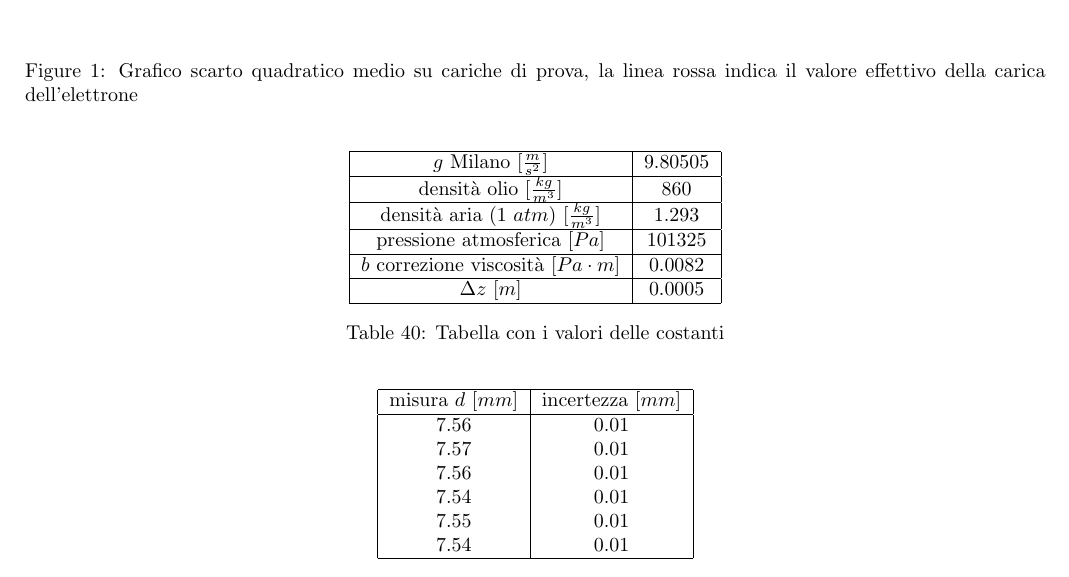
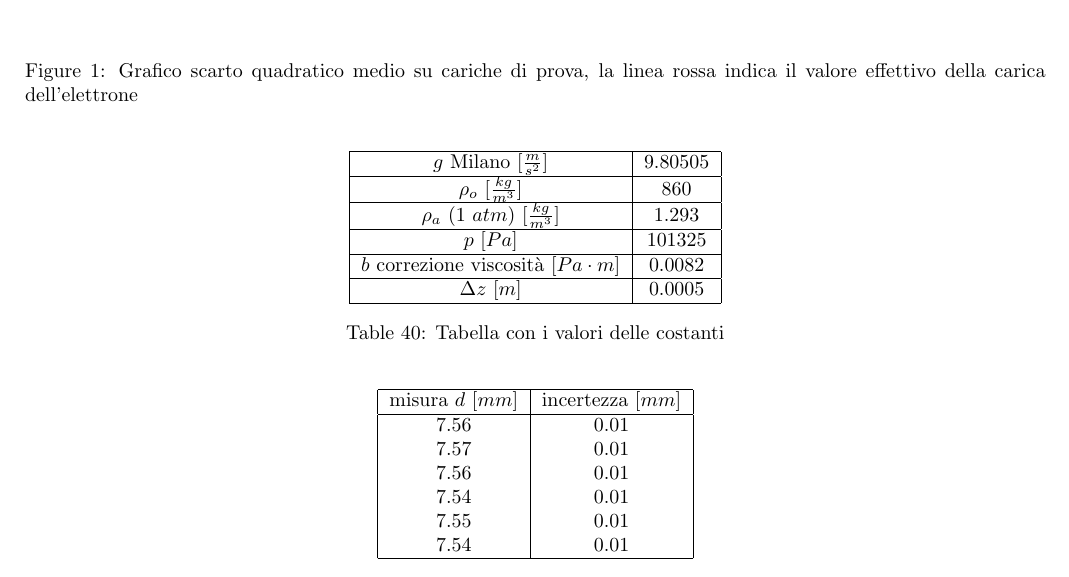
Before and after one commit to definetly-not-carl/millikan, a LaTeX paper (Moroni_Musa_Pasolini_millikan_2024.tex): part of page 9 of 9, cut so that both start at the same text. Compiled offline with pdfLaTeX.

Commit message:
Changed a couple of things

```diff
--- a/Moroni_Musa_Pasolini_millikan_2024.tex
+++ b/Moroni_Musa_Pasolini_millikan_2024.tex
@@ -1059,11 +1059,11 @@ In conclusione, si può affermare che i risultati ottenuti sono compatibili con
 		\hline
 		$g$ Milano [$\frac m{s^2}$] & $9.80505$\\
 		\hline
-		densità olio [$\frac{kg}{m^3}$] & $860$\\
+		$\rho_o$ [$\frac{kg}{m^3}$] & $860$\\
 		\hline
-		densità aria ($1\ atm$) [$\frac{kg}{m^3}$] & $1.293$\\
+		$\rho_a$ ($1\ atm$) [$\frac{kg}{m^3}$] & $1.293$\\
 		\hline
-		pressione atmosferica [$Pa$] & $101325$\\
+		$p$ [$Pa$] & $101325$\\
 		\hline
 		$b$ correzione viscosità [$Pa\cdot m$] & $0.0082$\\
 		\hline
```
Also changed, not shown: Moroni_Musa_Pasolini_millikan_2024.pdf.
